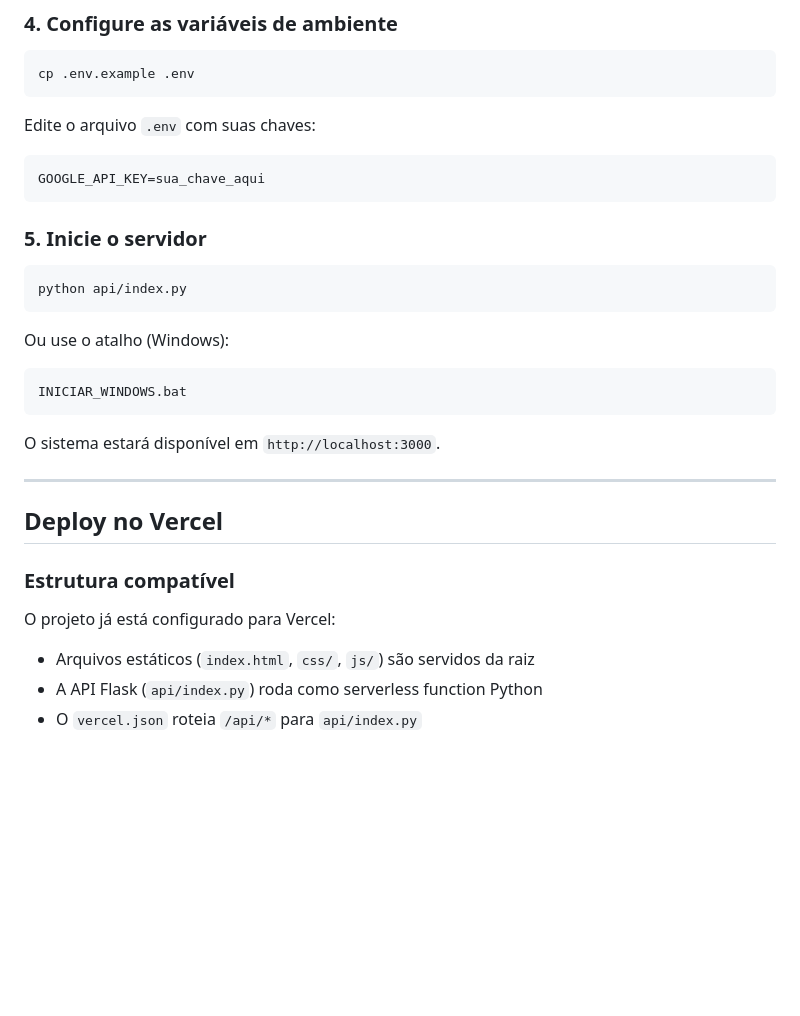
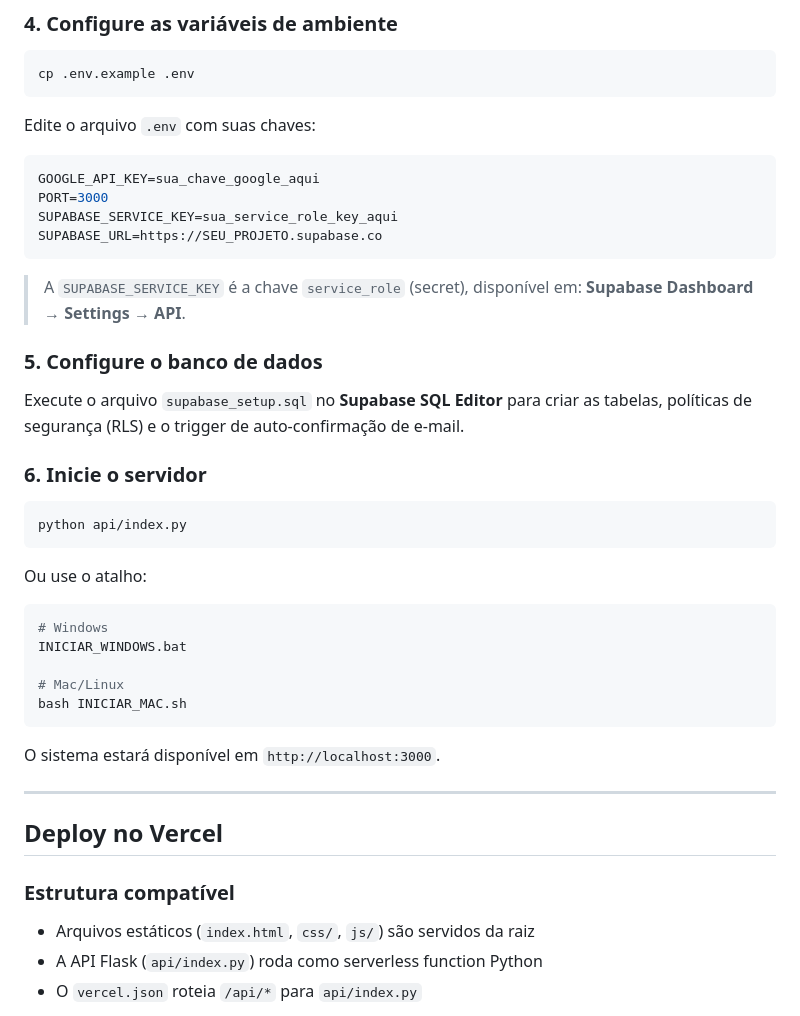
Before and after one commit to carolinelima333/autolead-brasil, a Markdown page: README.md, the part around one of its changes. GitHub-like rendering; blank space fills up the shorter version.

````diff
--- a/README.md
+++ b/README.md
@@ -64,19 +67,32 @@ cp .env.example .env
 Edite o arquivo `.env` com suas chaves:
 
 ```env
-GOOGLE_API_KEY=sua_chave_aqui
+GOOGLE_API_KEY=sua_chave_google_aqui
+PORT=3000
+SUPABASE_SERVICE_KEY=sua_service_role_key_aqui
+SUPABASE_URL=https://SEU_PROJETO.supabase.co
 ```
 
-### 5. Inicie o servidor
+> A `SUPABASE_SERVICE_KEY` é a chave `service_role` (secret), disponível em: **Supabase Dashboard → Settings → API**.
+
+### 5. Configure o banco de dados
+
+Execute o arquivo `supabase_setup.sql` no **Supabase SQL Editor** para criar as tabelas, políticas de segurança (RLS) e o trigger de auto-confirmação de e-mail.
+
+### 6. Inicie o servidor
 
 ```bash
 python api/index.py
 ```
 
-Ou use o atalho (Windows):
+Ou use o atalho:
 
 ```bash
+# Windows
 INICIAR_WINDOWS.bat
+
+# Mac/Linux
+bash INICIAR_MAC.sh
 ```
 
 O sistema estará disponível em `http://localhost:3000`.
@@ -86,8 +102,6 @@ O sistema estará disponível em `http://localhost:3000`.
 ## Deploy no Vercel
 
 ### Estrutura compatível
-
-O projeto já está configurado para Vercel:
 
 - Arquivos estáticos (`index.html`, `css/`, `js/`) são servidos da raiz
 - A API Flask (`api/index.py`) roda como serverless function Python
````
Also changed, not shown: other parts of README.md (+41 -21 lines).
